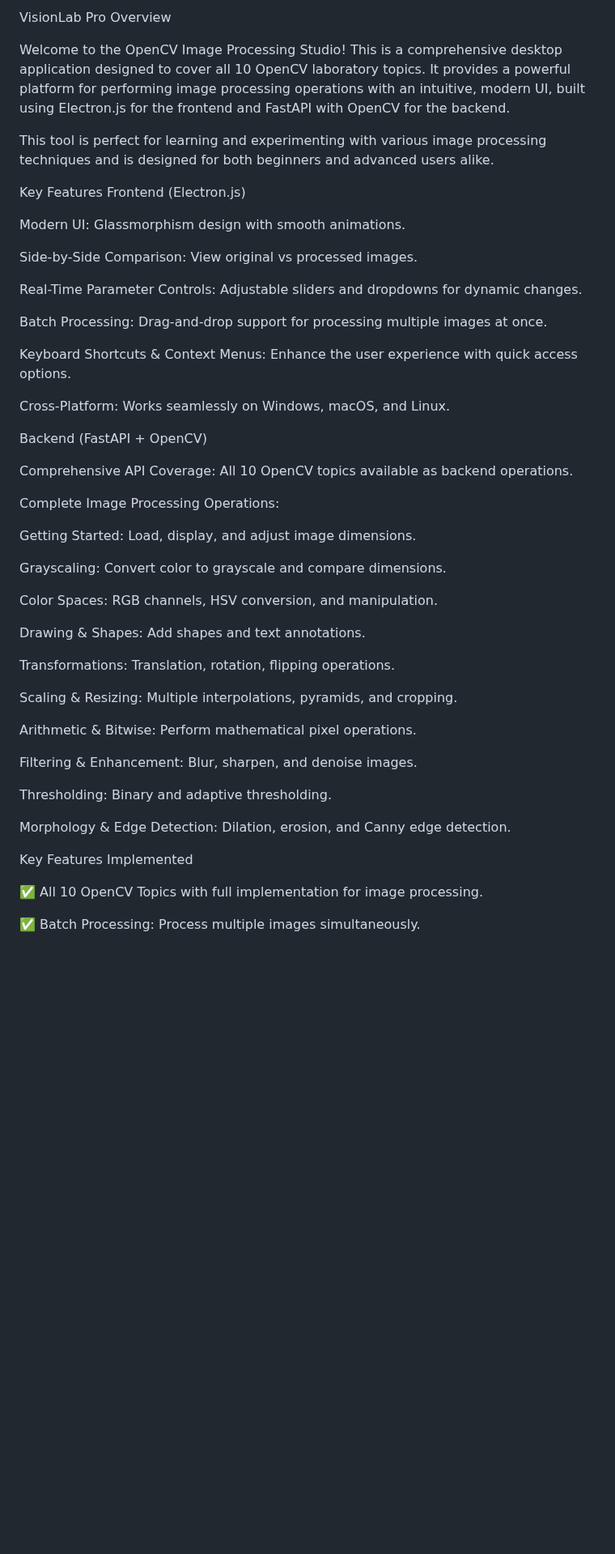
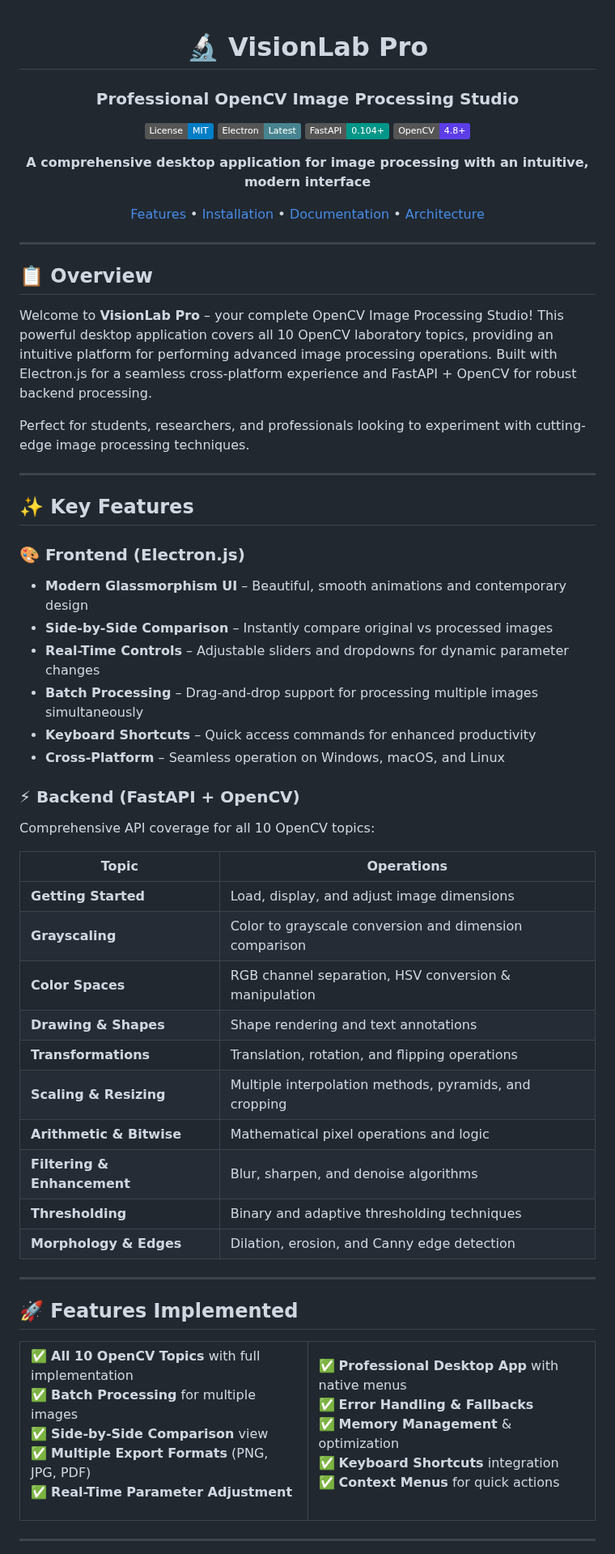
Before and after one commit to reymartjohneva/VisionLab-Pro, a Markdown page: README.md, the part around one of its changes. Shown at 81% size. Drawn GitHub-style; badges without logos; blank space fills up the shorter version.

Commit message:
Revise README for improved clarity and organization
Updated README to enhance clarity and structure, including key features and installation instructions.

```diff
--- a/README.md
+++ b/README.md
@@ -1,54 +1,84 @@
-VisionLab Pro
-Overview
+<div align="center">
 
-Welcome to the OpenCV Image Processing Studio! This is a comprehensive desktop application designed to cover all 10 OpenCV laboratory topics. It provides a powerful platform for performing image processing operations with an intuitive, modern UI, built using Electron.js for the frontend and FastAPI with OpenCV for the backend.
+# 🔬 VisionLab Pro
 
-This tool is perfect for learning and experimenting with various image processing techniques and is designed for both beginners and advanced users alike.
+### Professional OpenCV Image Processing Studio
 
-Key Features
-Frontend (Electron.js)
+[![License: MIT](https://img.shields.io/badge/License-MIT-blue.svg)](https://opensource.org/licenses/MIT)
+[![Electron](https://img.shields.io/badge/Electron-Latest-47848F?logo=electron)](https://www.electronjs.org/)
+[![FastAPI](https://img.shields.io/badge/FastAPI-0.104+-009688?logo=fastapi)](https://fastapi.tiangolo.com/)
+[![OpenCV](https://img.shields.io/badge/OpenCV-4.8+-5C3EE8?logo=opencv)](https://opencv.org/)
 
-Modern UI: Glassmorphism design with smooth animations.
+**A comprehensive desktop application for image processing with an intuitive, modern interface**
 
-Side-by-Side Comparison: View original vs processed images.
+[Features](#-key-features) • [Installation](#-installation--setup) • [Documentation](#-documentation) • [Architecture](#-architecture)
 
-Real-Time Parameter Controls: Adjustable sliders and dropdowns for dynamic changes.
+---
 
-Batch Processing: Drag-and-drop support for processing multiple images at once.
+</div>
 
-Keyboard Shortcuts & Context Menus: Enhance the user experience with quick access options.
+## 📋 Overview
 
-Cross-Platform: Works seamlessly on Windows, macOS, and Linux.
+Welcome to **VisionLab Pro** – your complete OpenCV Image Processing Studio! This powerful desktop application covers all 10 OpenCV laboratory topics, providing an intuitive platform for performing advanced image processing operations. Built with Electron.js for a seamless cross-platform experience and FastAPI + OpenCV for robust backend processing.
 
-Backend (FastAPI + OpenCV)
+Perfect for students, researchers, and professionals looking to experiment with cutting-edge image processing techniques.
 
-Comprehensive API Coverage: All 10 OpenCV topics available as backend operations.
+---
 
-Complete Image Processing Operations:
+## ✨ Key Features
 
-Getting Started: Load, display, and adjust image dimensions.
+### 🎨 Frontend (Electron.js)
 
-Grayscaling: Convert color to grayscale and compare dimensions.
+- **Modern Glassmorphism UI** – Beautiful, smooth animations and contemporary design
+- **Side-by-Side Comparison** – Instantly compare original vs processed images
+- **Real-Time Controls** – Adjustable sliders and dropdowns for dynamic parameter changes
+- **Batch Processing** – Drag-and-drop support for processing multiple images simultaneously
+- **Keyboard Shortcuts** – Quick access commands for enhanced productivity
+- **Cross-Platform** – Seamless operation on Windows, macOS, and Linux
 
-Color Spaces: RGB channels, HSV conversion, and manipulation.
+### ⚡ Backend (FastAPI + OpenCV)
 
-Drawing & Shapes: Add shapes and text annotations.
+Comprehensive API coverage for all 10 OpenCV topics:
 
-Transformations: Translation, rotation, flipping operations.
+| Topic | Operations |
+|-------|-----------|
+| **Getting Started** | Load, display, and adjust image dimensions |
+| **Grayscaling** | Color to grayscale conversion and dimension comparison |
+| **Color Spaces** | RGB channel separation, HSV conversion & manipulation |
+| **Drawing & Shapes** | Shape rendering and text annotations |
+| **Transformations** | Translation, rotation, and flipping operations |
+| **Scaling & Resizing** | Multiple interpolation methods, pyramids, and cropping |
+| **Arithmetic & Bitwise** | Mathematical pixel operations and logic |
+| **Filtering & Enhancement** | Blur, sharpen, and denoise algorithms |
+| **Thresholding** | Binary and adaptive thresholding techniques |
+| **Morphology & Edges** | Dilation, erosion, and Canny edge detection |
 
-Scaling & Resizing: Multiple interpolations, pyramids, and cropping.
+---
 
-Arithmetic & Bitwise: Perform mathematical pixel operations.
+## 🚀 Features Implemented
 
-Filtering & Enhancement: Blur, sharpen, and denoise images.
+<table>
+<tr>
+<td width="50%">
 
-Thresholding: Binary and adaptive thresholding.
+✅ **All 10 OpenCV Topics** with full implementation
+✅ **Batch Processing** for multiple images
+✅ **Side-by-Side Comparison** view
+✅ **Multiple Export Formats** (PNG, JPG, PDF)
+✅ **Real-Time Parameter Adjustment**
 
-Morphology & Edge Detection: Dilation, erosion, and Canny edge detection.
+</td>
+<td width="50%">
 
-Key Features Implemented
+✅ **Professional Desktop App** with native menus
+✅ **Error Handling & Fallbacks**
+✅ **Memory Management** & optimization
+✅ **Keyboard Shortcuts** integration
+✅ **Context Menus** for quick actions
 
-✅ All 10 OpenCV Topics with full implementation for image processing.
+</td>
+</tr>
+</table>
 
-✅ Batch Processing: Process multiple images simultaneously.
+---
 
```
Also changed, not shown: other parts of README.md (+122 -45 lines).
